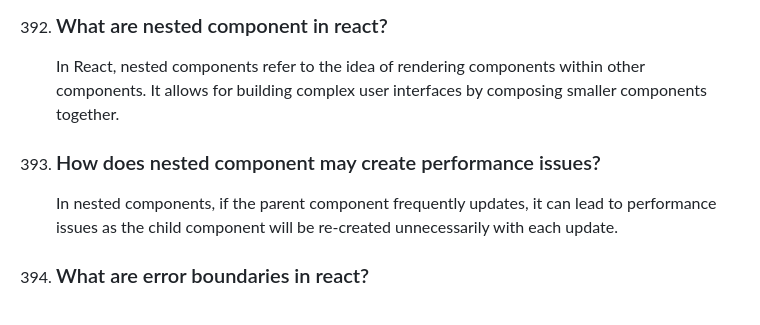
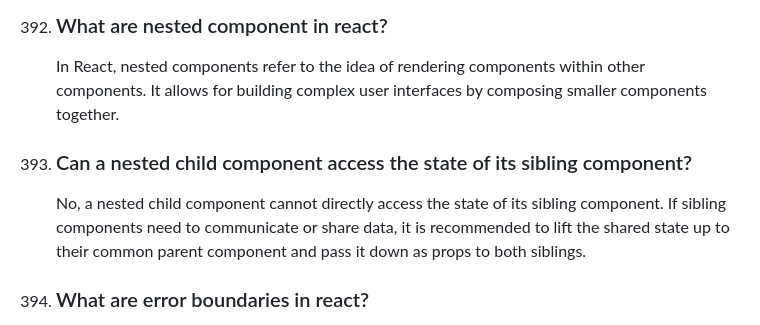
Before and after one commit to Saran-pariyar/100_Days_Of_Frontend_Interview_Questions, a Markdown page: README.md, the part around the change. GitHub-like rendering.

Commit message:
Changed question no 393

```diff
--- a/README.md
+++ b/README.md
@@ -1990,8 +1990,8 @@ I am myself learning 5 questions a day and will add those 5 questions a day in t
 392. ### What are nested component in react?
      In React, nested components refer to the idea of rendering components within other components. It allows for building complex user interfaces by composing smaller components together.
 
-393. ### How does nested component may create performance issues?
-     In nested components, if the parent component frequently updates, it can lead to performance issues as the child component will be re-created unnecessarily with each update.
+393. ### Can a nested child component access the state of its sibling component?
+     No, a nested child component cannot directly access the state of its sibling component. If sibling components need to communicate or share data, it is recommended to lift the shared state up to their common parent component and pass it down as props to both siblings.
 
 394. ### What are error boundaries in react?
      Error boundaries in React are components that prevent the entire application from crashing when an error occurs within their child components. They act as safety nets by catching and handling errors, allowing developers to display fallback UI and maintain a smoother user experience.
```
